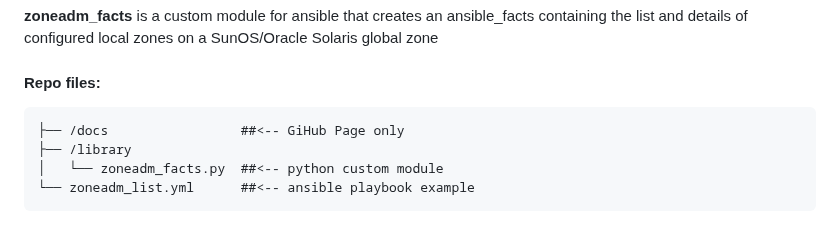
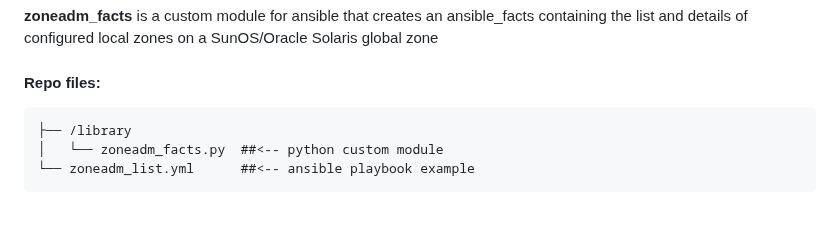
Before and after one commit to NomakCooper/zoneadm_facts, a Markdown page: README.md, the part around the change. Rendered like a GitHub page.

````diff
--- a/README.md
+++ b/README.md
@@ -17,7 +17,6 @@
 #### Repo files:
 
 ```
-├── /docs                 ##<-- GiHub Page only
 ├── /library
 │   └── zoneadm_facts.py  ##<-- python custom module
 └── zoneadm_list.yml      ##<-- ansible playbook example
````
